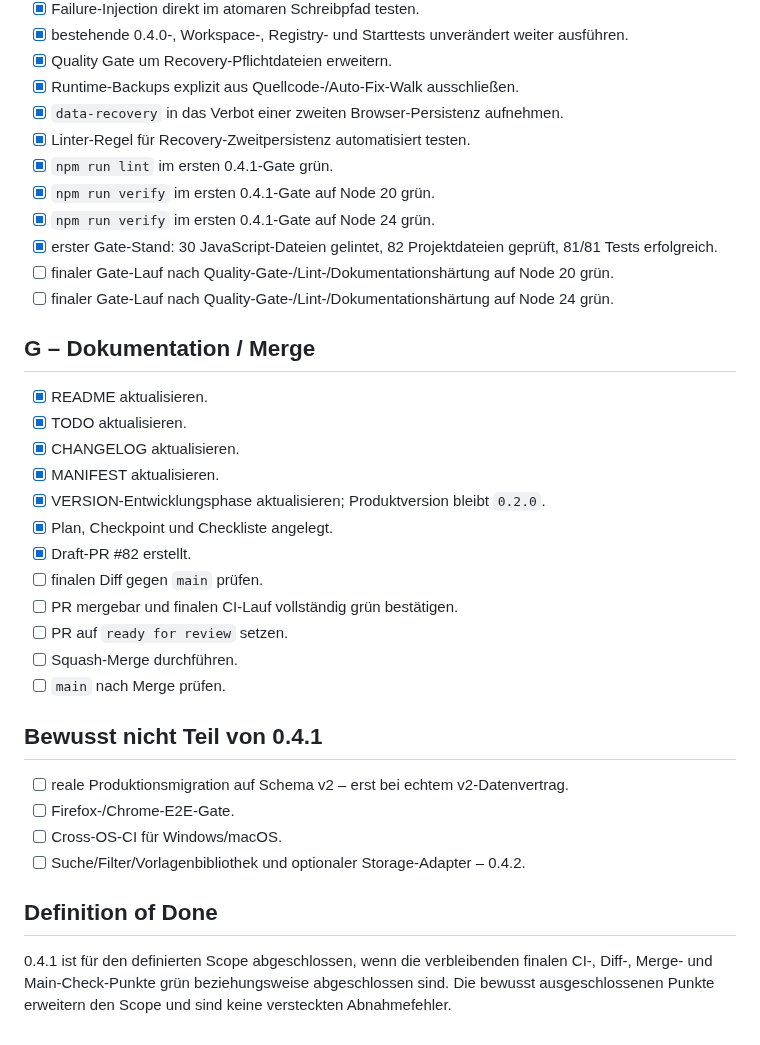
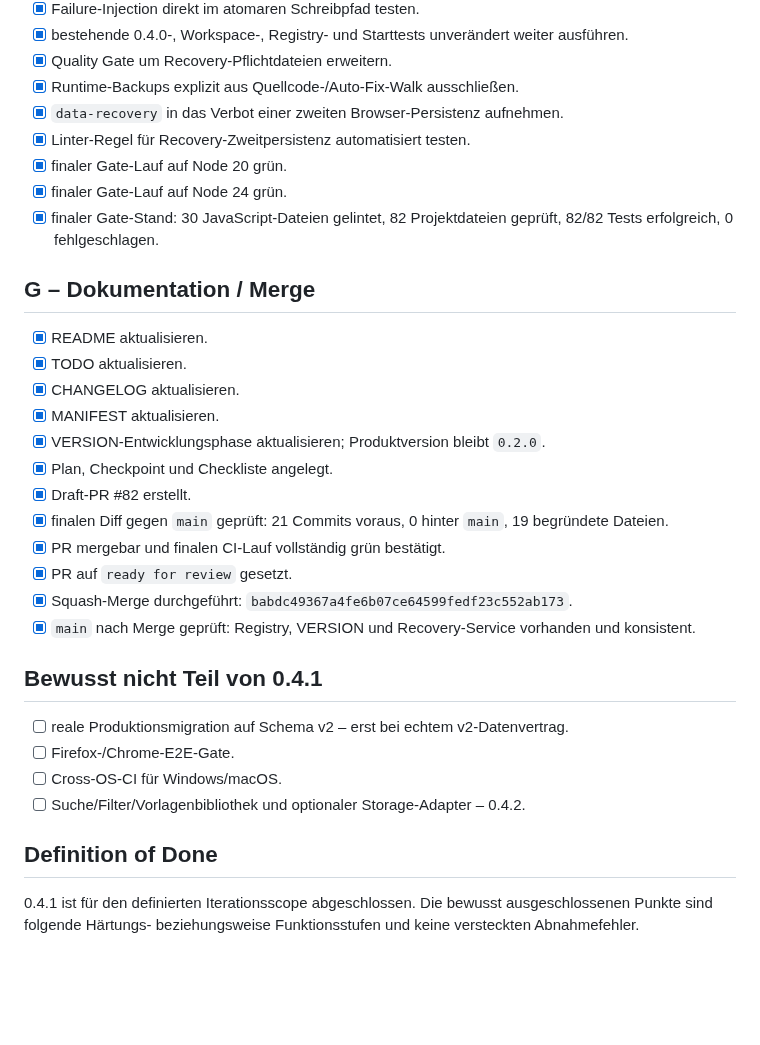
Before and after one commit to provoware/PROVOWARE, a Markdown page: docs/CHECKLIST_0.4.1_RECOVERY_MIGRATION.md, the part around the change. Rendered like a GitHub page; blank space fills up the shorter version.

Commit message:
Docs: 0.4.1 Abnahme nach Merge abschließen

```diff
--- a/docs/CHECKLIST_0.4.1_RECOVERY_MIGRATION.md
+++ b/docs/CHECKLIST_0.4.1_RECOVERY_MIGRATION.md
@@ -73,12 +73,9 @@
 - [x] Runtime-Backups explizit aus Quellcode-/Auto-Fix-Walk ausschließen.
 - [x] `data-recovery` in das Verbot einer zweiten Browser-Persistenz aufnehmen.
 - [x] Linter-Regel für Recovery-Zweitpersistenz automatisiert testen.
-- [x] `npm run lint` im ersten 0.4.1-Gate grün.
-- [x] `npm run verify` im ersten 0.4.1-Gate auf Node 20 grün.
-- [x] `npm run verify` im ersten 0.4.1-Gate auf Node 24 grün.
-- [x] erster Gate-Stand: 30 JavaScript-Dateien gelintet, 82 Projektdateien geprüft, 81/81 Tests erfolgreich.
-- [ ] finaler Gate-Lauf nach Quality-Gate-/Lint-/Dokumentationshärtung auf Node 20 grün.
-- [ ] finaler Gate-Lauf nach Quality-Gate-/Lint-/Dokumentationshärtung auf Node 24 grün.
+- [x] finaler Gate-Lauf auf Node 20 grün.
+- [x] finaler Gate-Lauf auf Node 24 grün.
+- [x] finaler Gate-Stand: 30 JavaScript-Dateien gelintet, 82 Projektdateien geprüft, 82/82 Tests erfolgreich, 0 fehlgeschlagen.
 
 ## G – Dokumentation / Merge
 
@@ -89,11 +86,11 @@
 - [x] VERSION-Entwicklungsphase aktualisieren; Produktversion bleibt `0.2.0`.
 - [x] Plan, Checkpoint und Checkliste angelegt.
 - [x] Draft-PR #82 erstellt.
-- [ ] finalen Diff gegen `main` prüfen.
-- [ ] PR mergebar und finalen CI-Lauf vollständig grün bestätigen.
-- [ ] PR auf `ready for review` setzen.
-- [ ] Squash-Merge durchführen.
-- [ ] `main` nach Merge prüfen.
+- [x] finalen Diff gegen `main` geprüft: 21 Commits voraus, 0 hinter `main`, 19 begründete Dateien.
+- [x] PR mergebar und finalen CI-Lauf vollständig grün bestätigt.
+- [x] PR auf `ready for review` gesetzt.
+- [x] Squash-Merge durchgeführt: `babdc49367a4fe6b07ce64599fedf23c552ab173`.
+- [x] `main` nach Merge geprüft: Registry, VERSION und Recovery-Service vorhanden und konsistent.
 
 ## Bewusst nicht Teil von 0.4.1
 
@@ -104,4 +101,4 @@
 
 ## Definition of Done
 
-0.4.1 ist für den definierten Scope abgeschlossen, wenn die verbleibenden finalen CI-, Diff-, Merge- und Main-Check-Punkte grün beziehungsweise abgeschlossen sind. Die bewusst ausgeschlossenen Punkte erweitern den Scope und sind keine versteckten Abnahmefehler.
+0.4.1 ist für den definierten Iterationsscope abgeschlossen. Die bewusst ausgeschlossenen Punkte sind folgende Härtungs- beziehungsweise Funktionsstufen und keine versteckten Abnahmefehler.
```
